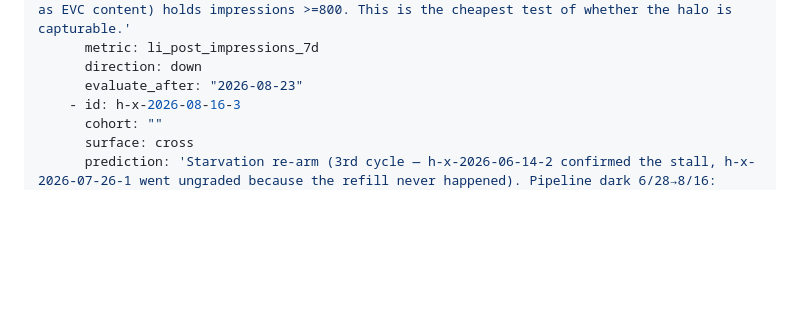
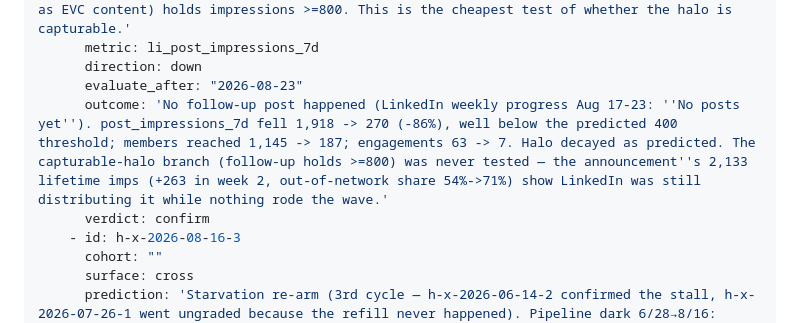
Before and after one commit to michaellady/claude-social-media-skills, a Markdown page: insights/2026-08-16.md, the part around the change. GitHub-like rendering; blank space fills up the shorter version.

```diff
--- a/insights/2026-08-16.md
+++ b/insights/2026-08-16.md
@@ -15,6 +15,8 @@ hypotheses:
       metric: li_post_impressions_7d
       direction: down
       evaluate_after: "2026-08-23"
+      outcome: 'No follow-up post happened (LinkedIn weekly progress Aug 17-23: ''No posts yet''). post_impressions_7d fell 1,918 -> 270 (-86%), well below the predicted 400 threshold; members reached 1,145 -> 187; engagements 63 -> 7. Halo decayed as predicted. The capturable-halo branch (follow-up holds >=800) was never tested — the announcement''s 2,133 lifetime imps (+263 in week 2, out-of-network share 54%->71%) show LinkedIn was still distributing it while nothing rode the wave.'
+      verdict: confirm
     - id: h-x-2026-08-16-3
       cohort: ""
       surface: cross
```
Also changed, not shown: insights/2026-08-30.md (added, +33 -0 lines), linkedin-stats/SKILL.md (+7 -0 lines).
